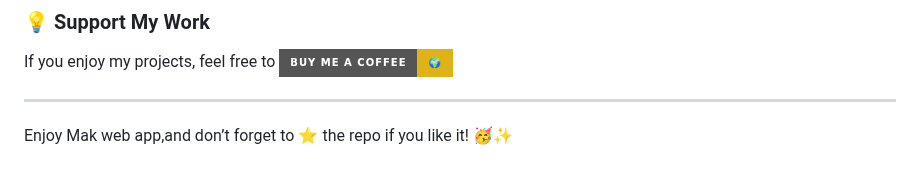
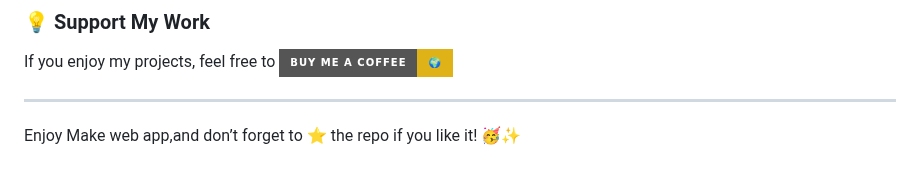
Before and after one commit to KelvCodes/Resume-Generator, a Markdown page: README.md, the part around the change. Rendered like a GitHub page; badges without logos.

```diff
--- a/README.md
+++ b/README.md
@@ -116,4 +116,4 @@ Have feedback, ideas, or just want to chat? Reach out to me:
 If you enjoy my projects, feel free to [![Buy Me A Coffee](https://img.shields.io/badge/Buy%20Me%20A%20Coffee-%F0%9F%8C%8D-yellow?style=for-the-badge&logo=buy-me-a-coffee&logoColor=black)](https://www.buymeacoffee.com/kelvcodes)
 
 ---
-Enjoy Mak web app,and don’t forget to ⭐ the repo if you like it! 🥳✨
+Enjoy Make web app,and don’t forget to ⭐ the repo if you like it! 🥳✨
```
